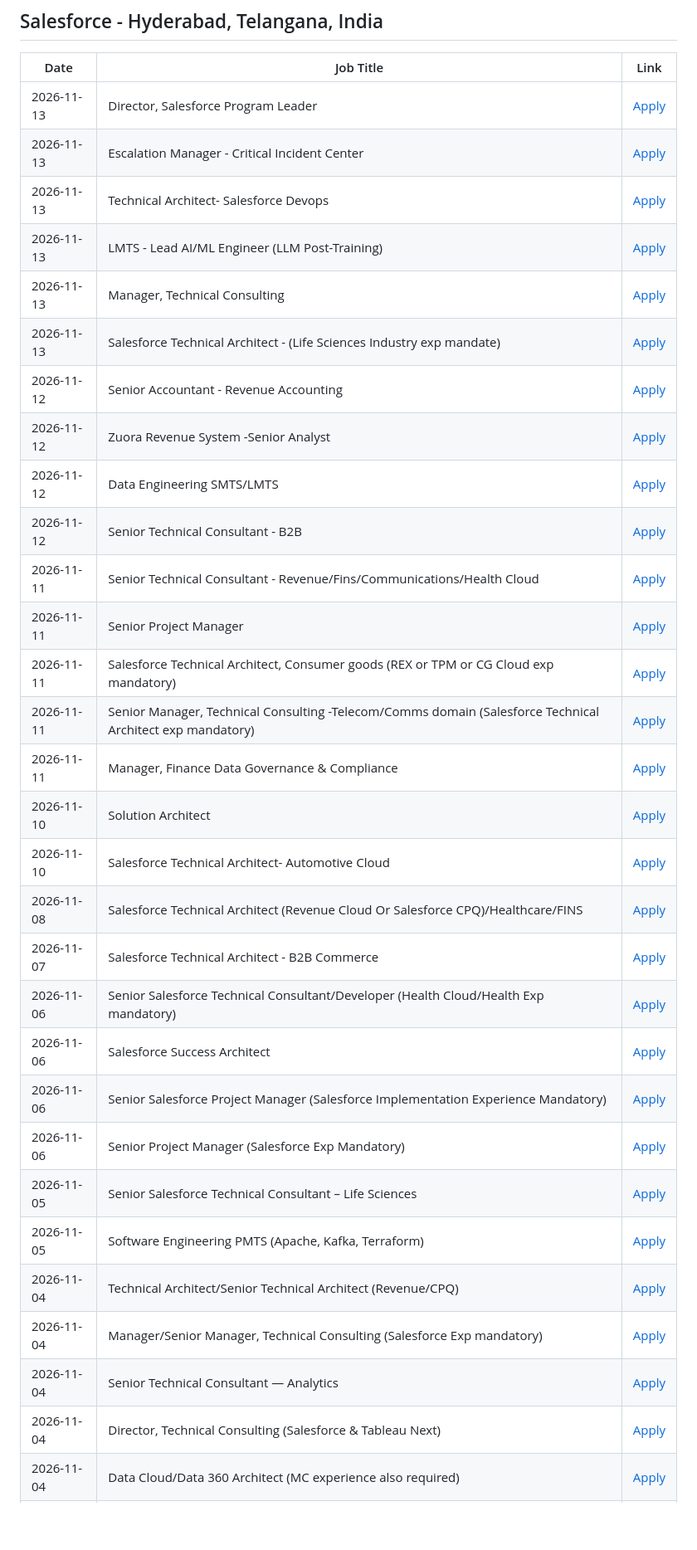
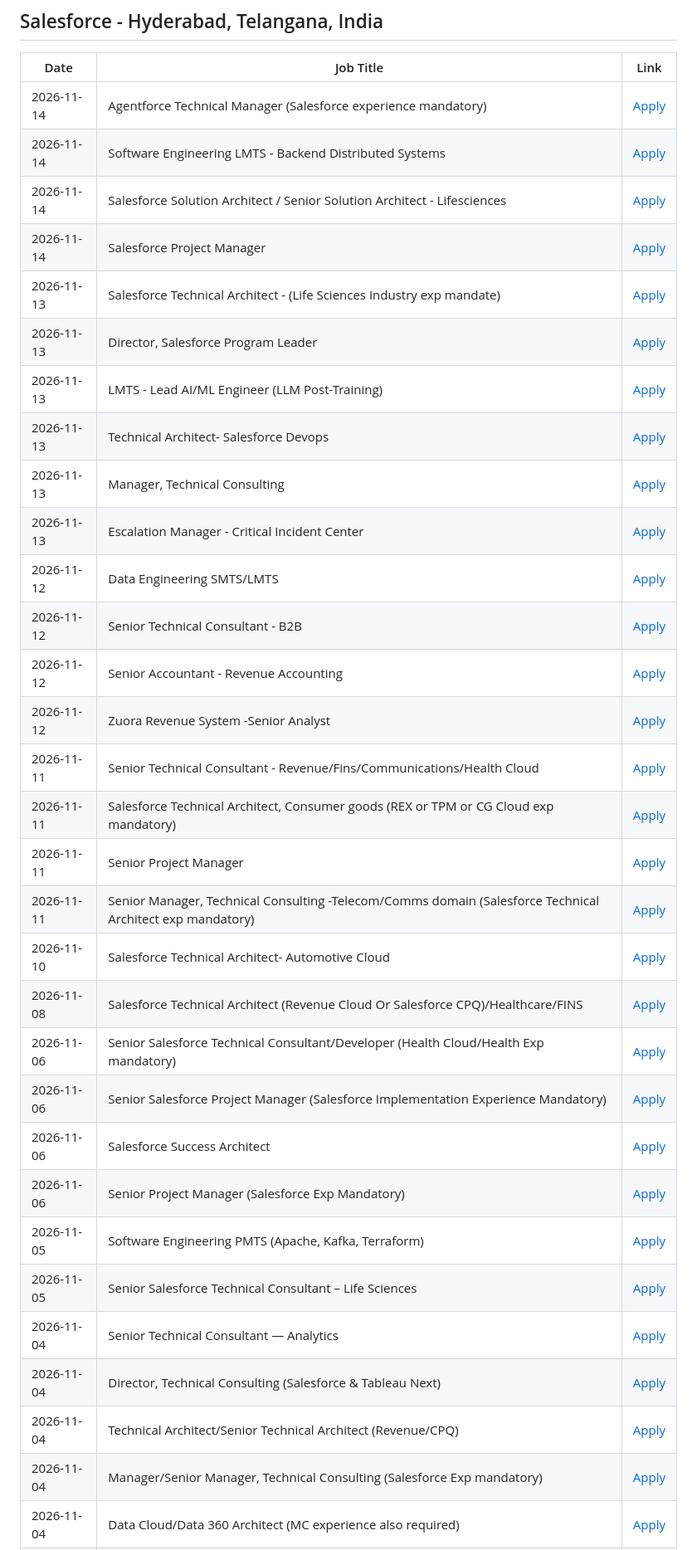
Before and after one commit to biplabnandi/job-scraper, a Markdown page: jobs_report.md, the part around one of its changes. Shown at 83% size. Rendered like a GitHub page; blank space fills up the shorter version.

```diff
--- a/jobs_report.md
+++ b/jobs_report.md
@@ -2455,34 +2535,35 @@ Senior Salesforce Developer (India) | [Apply](https://www.linkedin.com/jobs/view
 ## Salesforce - Hyderabad, Telangana, India
 | Date | Job Title | Link |
 |---|---|---|
+| 2026-11-14 | Agentforce Technical Manager (Salesforce experience mandatory) | [Apply](https://www.linkedin.com/jobs/view/4455302202) |
+| 2026-11-14 | Software Engineering LMTS - Backend Distributed Systems | [Apply](https://www.linkedin.com/jobs/view/4480975904) |
+| 2026-11-14 | Salesforce Solution Architect / Senior Solution Architect - Lifesciences | [Apply](https://www.linkedin.com/jobs/view/4446708912) |
+| 2026-11-14 | Salesforce Project Manager | [Apply](https://www.linkedin.com/jobs/view/4447284298) |
+| 2026-11-13 | Salesforce Technical Architect - (Life Sciences Industry exp mandate) | [Apply](https://www.linkedin.com/jobs/view/4446364507) |
 | 2026-11-13 | Director, Salesforce Program Leader | [Apply](https://www.linkedin.com/jobs/view/4336861304) |
+| 2026-11-13 | LMTS - Lead AI/ML Engineer (LLM Post-Training) | [Apply](https://www.linkedin.com/jobs/view/4490599360) |
+| 2026-11-13 | Technical Architect- Salesforce Devops | [Apply](https://www.linkedin.com/jobs/view/4482837551) |
+| 2026-11-13 | Manager, Technical Consulting | [Apply](https://www.linkedin.com/jobs/view/4336961047) |
 | 2026-11-13 | Escalation Manager - Critical Incident Center | [Apply](https://www.linkedin.com/jobs/view/4490589764) |
-| 2026-11-13 | Technical Architect- Salesforce Devops | [Apply](https://www.linkedin.com/jobs/view/4482837551) |
-| 2026-11-13 | LMTS - Lead AI/ML Engineer (LLM Post-Training) | [Apply](https://www.linkedin.com/jobs/view/4490599360) |
-| 2026-11-13 | Manager, Technical Consulting | [Apply](https://www.linkedin.com/jobs/view/4336961047) |
-| 2026-11-13 | Salesforce Technical Architect - (Life Sciences Industry exp mandate) | [Apply](https://www.linkedin.com/jobs/view/4446364507) |
+| 2026-11-12 | Data Engineering SMTS/LMTS | [Apply](https://www.linkedin.com/jobs/view/4480544353) |
+| 2026-11-12 | Senior Technical Consultant - B2B | [Apply](https://www.linkedin.com/jobs/view/4464662317) |
 | 2026-11-12 | Senior Accountant - Revenue Accounting | [Apply](https://www.linkedin.com/jobs/view/4490354777) |
 | 2026-11-12 | Zuora Revenue System -Senior Analyst | [Apply](https://www.linkedin.com/jobs/view/4427532493) |
-| 2026-11-12 | Data Engineering SMTS/LMTS | [Apply](https://www.linkedin.com/jobs/view/4480544353) |
-| 2026-11-12 | Senior Technical Consultant - B2B | [Apply](https://www.linkedin.com/jobs/view/4464662317) |
 | 2026-11-11 | Senior Technical Consultant - Revenue/Fins/Communications/Health Cloud | [Apply](https://www.linkedin.com/jobs/view/4489916785) |
+| 2026-11-11 | Salesforce Technical Architect, Consumer goods (REX or TPM or CG Cloud exp mandatory) | [Apply](https://www.linkedin.com/jobs/view/4368178548) |
 | 2026-11-11 | Senior Project Manager | [Apply](https://www.linkedin.com/jobs/view/4489960645) |
-| 2026-11-11 | Salesforce Technical Architect, Consumer goods (REX or TPM or CG Cloud exp mandatory) | [Apply](https://www.linkedin.com/jobs/view/4368178548) |
 | 2026-11-11 | Senior Manager, Technical Consulting -Telecom/Comms domain (Salesforce Technical Architect exp mandatory) | [Apply](https://www.linkedin.com/jobs/view/4464335586) |
-| 2026-11-11 | Manager, Finance Data Governance & Compliance | [Apply](https://www.linkedin.com/jobs/view/4489968435) |
-| 2026-11-10 | Solution Architect | [Apply](https://www.linkedin.com/jobs/view/4489440572) |
 | 2026-11-10 | Salesforce Technical Architect- Automotive Cloud | [Apply](https://www.linkedin.com/jobs/view/4489436701) |
 | 2026-11-08 | Salesforce Technical Architect (Revenue Cloud Or Salesforce CPQ)/Healthcare/FINS | [Apply](https://www.linkedin.com/jobs/view/4366718852) |
-| 2026-11-07 | Salesforce Technical Architect - B2B Commerce | [Apply](https://www.linkedin.com/jobs/view/4480380683) |
 | 2026-11-06 | Senior Salesforce Technical Consultant/Developer (Health Cloud/Health Exp mandatory) | [Apply](https://www.linkedin.com/jobs/view/4479825810) |
+| 2026-11-06 | Senior Salesforce Project Manager (Salesforce Implementation Experience Mandatory) | [Apply](https://www.linkedin.com/jobs/view/4453078053) |
 | 2026-11-06 | Salesforce Success Architect | [Apply](https://www.linkedin.com/jobs/view/4479842372) |
-| 2026-11-06 | Senior Salesforce Project Manager (Salesforce Implementation Experience Mandatory) | [Apply](https://www.linkedin.com/jobs/view/4453078053) |
 | 2026-11-06 | Senior Project Manager (Salesforce Exp Mandatory) | [Apply](https://www.linkedin.com/jobs/view/4470948061) |
+| 2026-11-05 | Software Engineering PMTS (Apache, Kafka, Terraform) | [Apply](https://www.linkedin.com/jobs/view/4487792006) |
 | 2026-11-05 | Senior Salesforce Technical Consultant – Life Sciences | [Apply](https://www.linkedin.com/jobs/view/4461745534) |
-| 2026-11-05 | Software Engineering PMTS (Apache, Kafka, Terraform) | [Apply](https://www.linkedin.com/jobs/view/4487792006) |
+| 2026-11-04 | Senior Technical Consultant — Analytics | [Apply](https://www.linkedin.com/jobs/view/4479281511) |
+| 2026-11-04 | Director, Technical Consulting (Salesforce & Tableau Next) | [Apply](https://www.linkedin.com/jobs/view/4475764489) |
 | 2026-11-04 | Technical Architect/Senior Technical Architect (Revenue/CPQ) | [Apply](https://www.linkedin.com/jobs/view/4478519848) |
 | 2026-11-04 | Manager/Senior Manager, Technical Consulting (Salesforce Exp mandatory) | [Apply](https://www.linkedin.com/jobs/view/4470904074) |
-| 2026-11-04 | Senior Technical Consultant — Analytics | [Apply](https://www.linkedin.com/jobs/view/4479281511) |
-| 2026-11-04 | Director, Technical Consulting (Salesforce & Tableau Next) | [Apply](https://www.linkedin.com/jobs/view/4475764489) |
 | 2026-11-04 | Data Cloud/Data 360 Architect (MC experience also required) | [Apply](https://www.linkedin.com/jobs/view/4369447135) |
 | 2026-11-03 | Technical Business Analyst, Product & Pricing Operations | [Apply](https://www.linkedin.com/jobs/view/4486836647) |
```
Also changed, not shown: other parts of jobs_report.md (+209 -124 lines).
